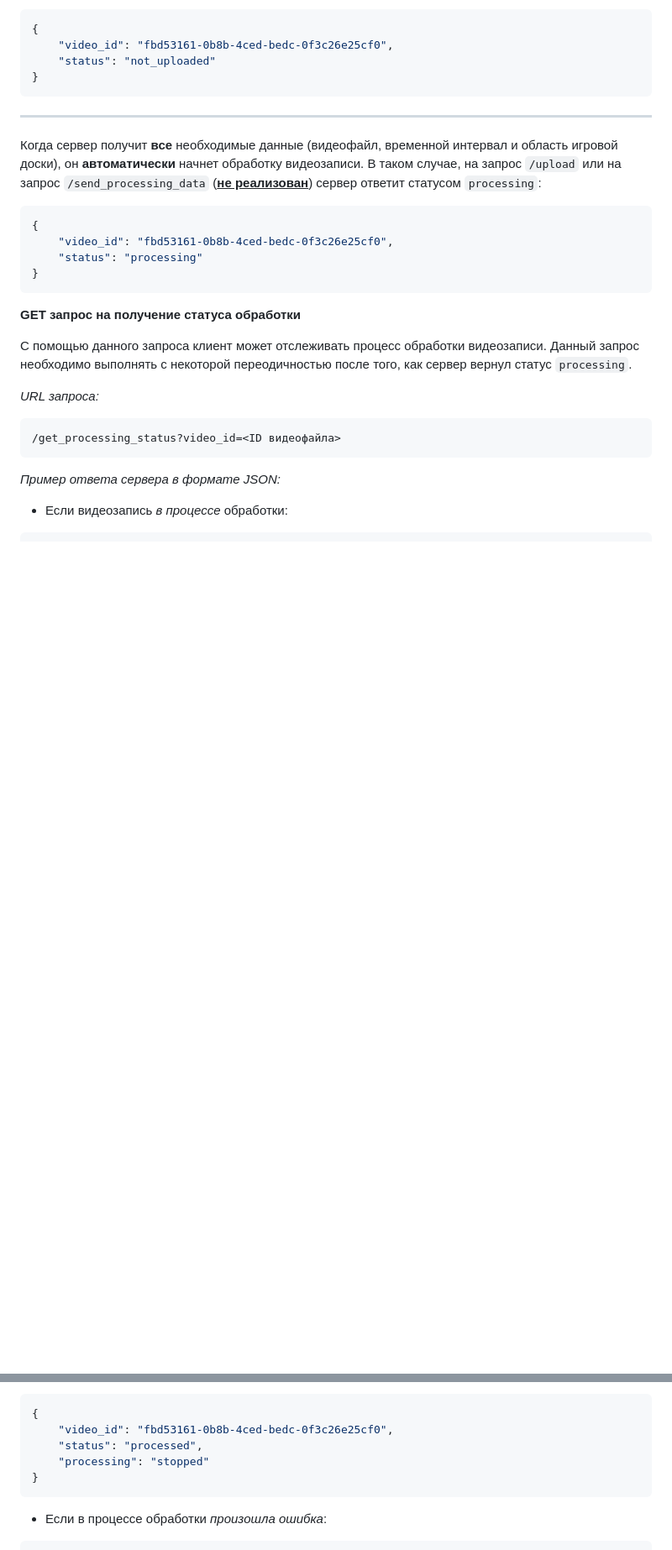
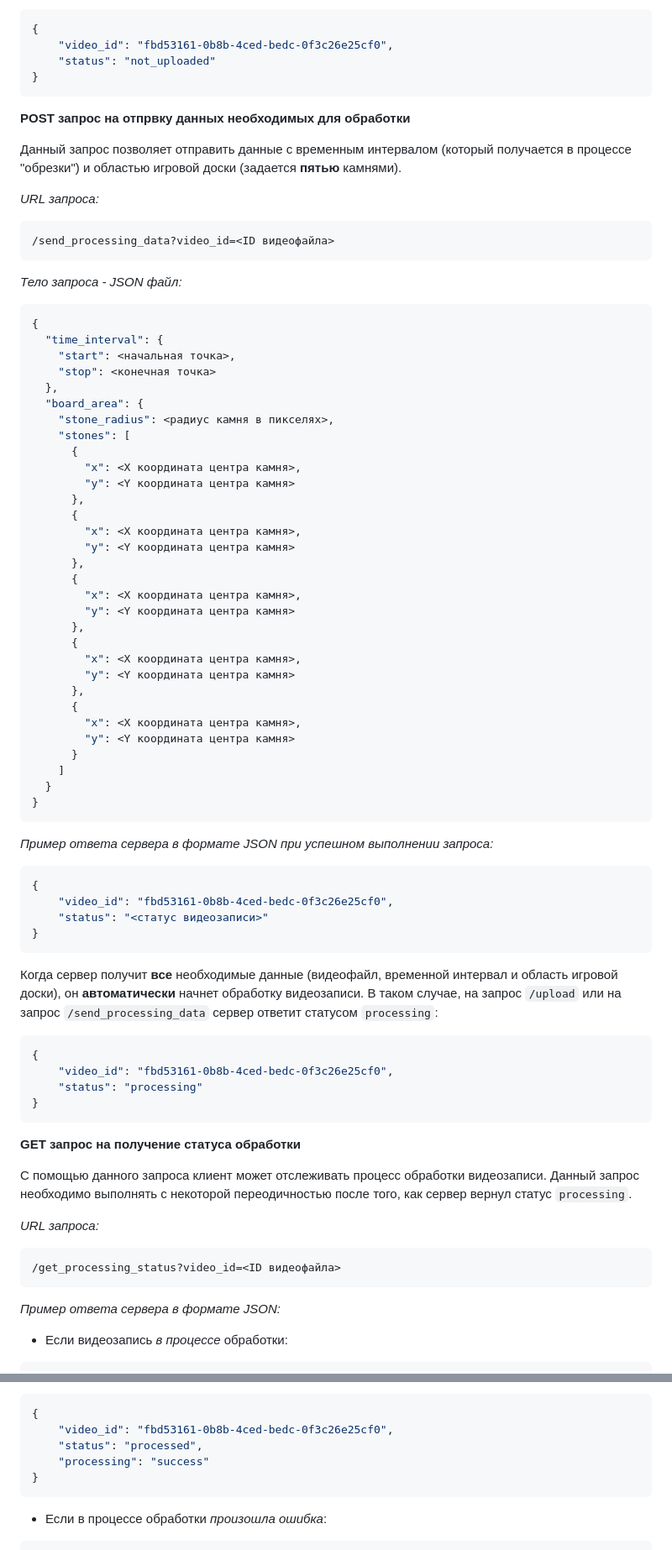
Before and after one commit to Constantine-Khoroshilov/GOdzilla, a Markdown page: README.md, 2 parts joined by grey strips. Shown: that part at 84% size. GitHub-like rendering; blank space fills up the shorter version.

````diff
--- a/README.md
+++ b/README.md
@@ -121,9 +118,60 @@ http://localhost:8000/docs
 }
 ```
 
-***
+**POST запрос на отпрвку данных необходимых для обработки**
 
-Когда сервер получит **все** необходимые данные (видеофайл, временной интервал и область игровой доски), он **автоматически** начнет обработку видеозаписи. В таком случае, на запрос `/upload` или на запрос `/send_processing_data` (**<u>не реализован</u>**) сервер ответит статусом `processing`:
+Данный запрос позволяет отправить данные с временным интервалом (который получается в процессе "обрезки")
+и областью игровой доски (задается **пятью** камнями).
+
+*URL запроса:*
+```
+/send_processing_data?video_id=<ID видеофайла>
+```
+
+*Тело запроса - JSON файл:*
+```json
+{
+  "time_interval": {
+    "start": <начальная точка>,
+    "stop": <конечная точка>
+  },
+  "board_area": {
+    "stone_radius": <радиус камня в пикселях>,
+    "stones": [
+      {
+        "x": <X координата центра камня>,
+        "y": <Y координата центра камня>
+      },
+      {
+        "x": <X координата центра камня>,
+        "y": <Y координата центра камня>
+      },
+      {
+        "x": <X координата центра камня>,
+        "y": <Y координата центра камня>
+      },
+      {
+        "x": <X координата центра камня>,
+        "y": <Y координата центра камня>
+      },
+      {
+        "x": <X координата центра камня>,
+        "y": <Y координата центра камня>
+      }
+    ]
+  }
+}
+```
+
+*Пример ответа сервера в формате JSON при успешном выполнении запроса:*
+```json
+{
+    "video_id": "fbd53161-0b8b-4ced-bedc-0f3c26e25cf0",
+    "status": "<статус видеозаписи>"
+}
+```
+
+Когда сервер получит **все** необходимые данные (видеофайл, временной интервал и область игровой доски), он **автоматически** начнет обработку видеозаписи. В таком случае, на запрос `/upload` или на запрос `/send_processing_data` сервер ответит статусом `processing`:
 
 ```json
 {
@@ -157,7 +205,7 @@ http://localhost:8000/docs
 {
     "video_id": "fbd53161-0b8b-4ced-bedc-0f3c26e25cf0",
     "status": "processed",
-    "processing": "stopped"
+    "processing": "success"
 }
 ```
 
````
Also changed, not shown: other parts of README.md (+9 -26 lines).
